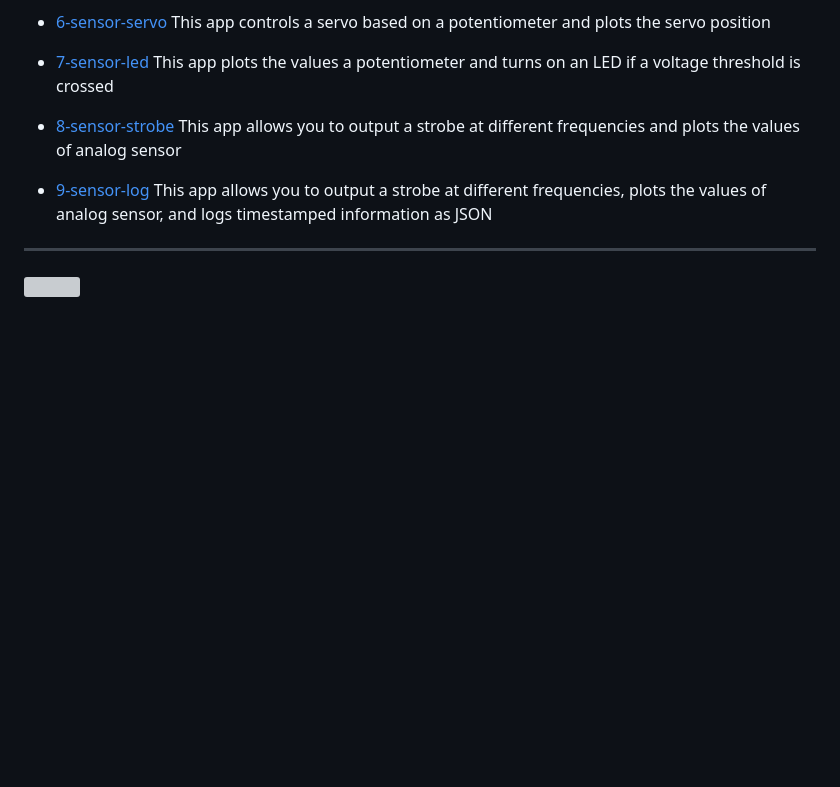
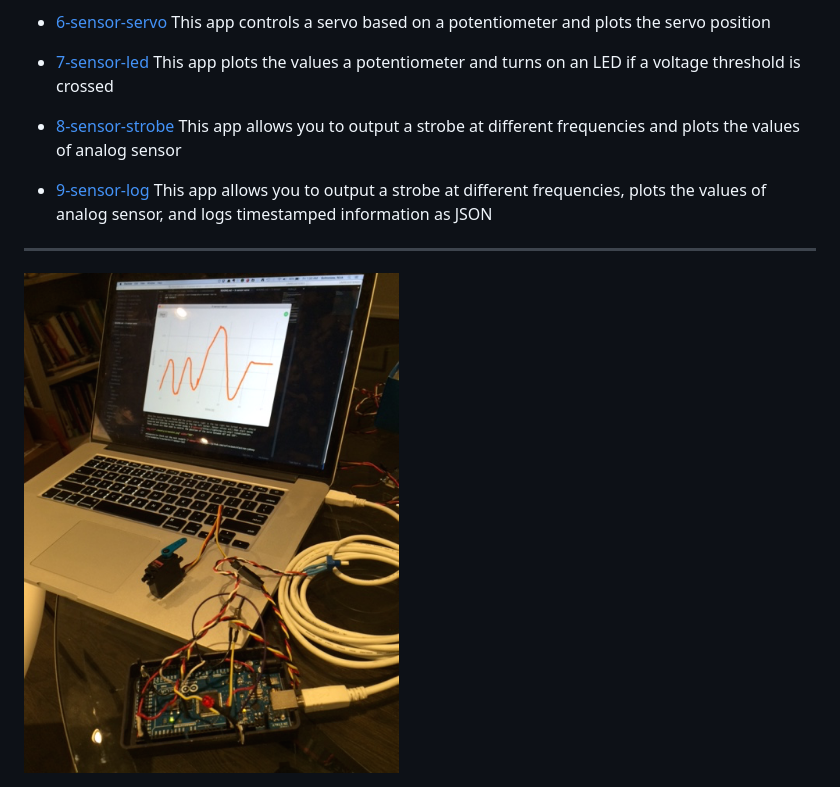
Before and after one commit to sofroniewn/electron-johnny-five-examples, a Markdown page: README.md, the part around the change. GitHub-like rendering; pictures changed too: assets/setup.png (added); blank space fills up the shorter version; grey boxes are pictures that could not be loaded.

Commit message:
update assets

```diff
--- a/README.md
+++ b/README.md
@@ -38,4 +38,4 @@ This app allows you to output a strobe at different frequencies and plots the va
 This app allows you to output a strobe at different frequencies, plots the values of analog sensor, and logs timestamped information as JSON
 
 ---
-<img src="./assets/setup.jpg" height="500">
+<img src="./assets/setup.png" height="500">
```
Also changed, not shown: assets/setup.JPG (deleted).
